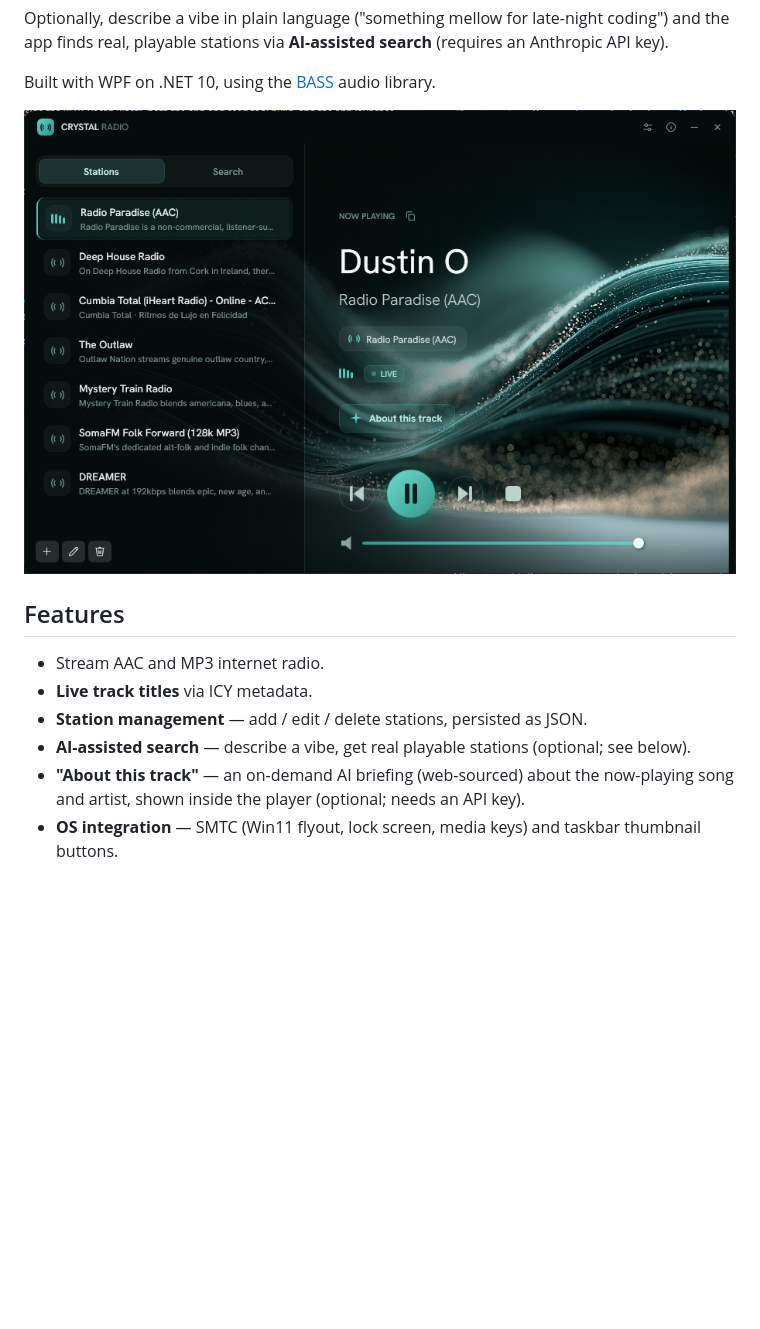
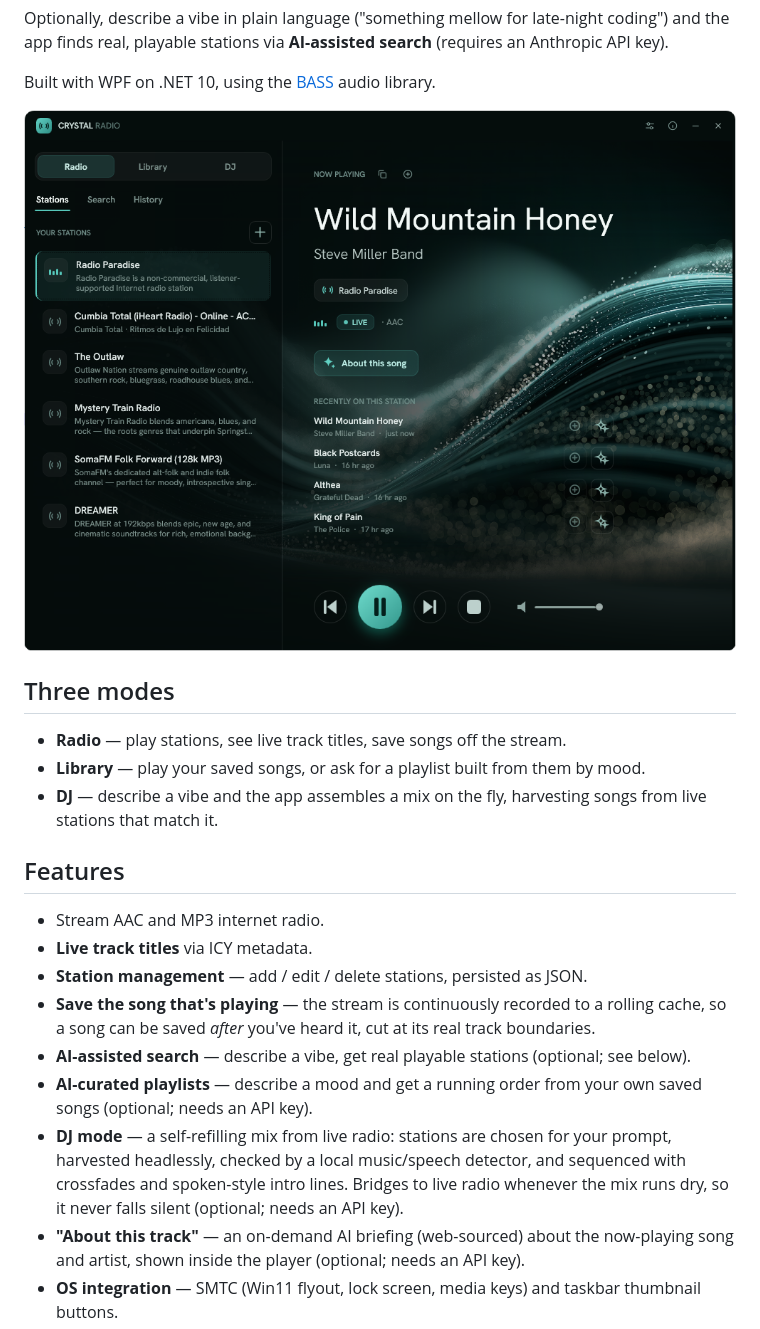
Before and after one commit to hansee99/crystal-radio, a Markdown page: README.md, the part around one of its changes. Rendered like a GitHub page; pictures changed too: doc/screenshot.png; blank space fills up the shorter version.

```diff
--- a/README.md
+++ b/README.md
@@ -14,15 +14,31 @@ Anthropic API key).
 
 Built with WPF on .NET 10, using the [BASS](https://www.un4seen.com/) audio library.
 
-![Crystal Radio — now playing, with the AI search panel](doc/screenshot.png)
+![Crystal Radio — now playing, with saved-song and "About this song" actions on the history rows](doc/screenshot.png)
+
+## Three modes
+
+- **Radio** — play stations, see live track titles, save songs off the stream.
+- **Library** — play your saved songs, or ask for a playlist built from them by mood.
+- **DJ** — describe a vibe and the app assembles a mix on the fly, harvesting songs from
+  live stations that match it.
 
 ## Features
 
 - Stream AAC and MP3 internet radio.
 - **Live track titles** via ICY metadata.
 - **Station management** — add / edit / delete stations, persisted as JSON.
+- **Save the song that's playing** — the stream is continuously recorded to a rolling
+  cache, so a song can be saved *after* you've heard it, cut at its real track
+  boundaries.
 - **AI-assisted search** — describe a vibe, get real playable stations (optional; see
   below).
+- **AI-curated playlists** — describe a mood and get a running order from your own saved
+  songs (optional; needs an API key).
+- **DJ mode** — a self-refilling mix from live radio: stations are chosen for your prompt,
+  harvested headlessly, checked by a local music/speech detector, and sequenced with
+  crossfades and spoken-style intro lines. Bridges to live radio whenever the mix runs
+  dry, so it never falls silent (optional; needs an API key).
 - **"About this track"** — an on-demand AI briefing (web-sourced) about the now-playing
   song and artist, shown inside the player (optional; needs an API key).
 - **OS integration** — SMTC (Win11 flyout, lock screen, media keys) and taskbar thumbnail
```
Also changed, not shown: other parts of README.md (+19 -4 lines), 1 other file.
